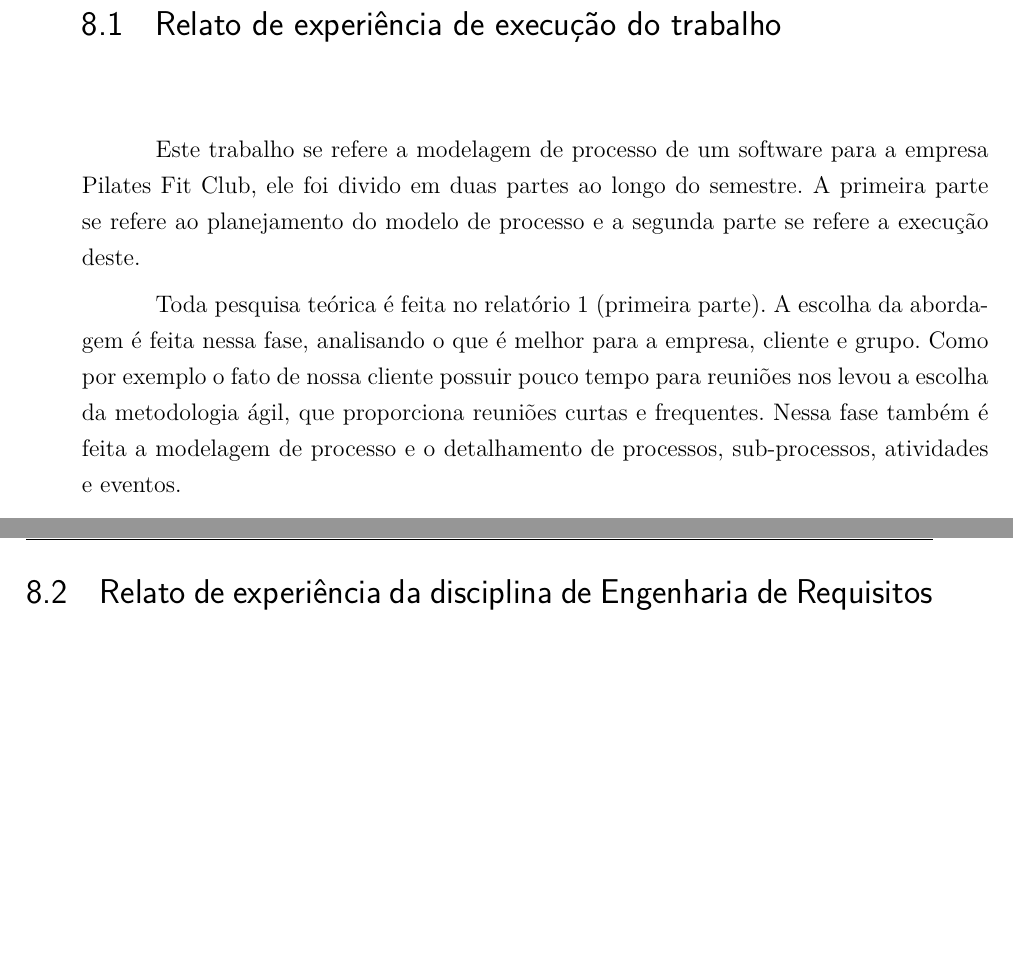
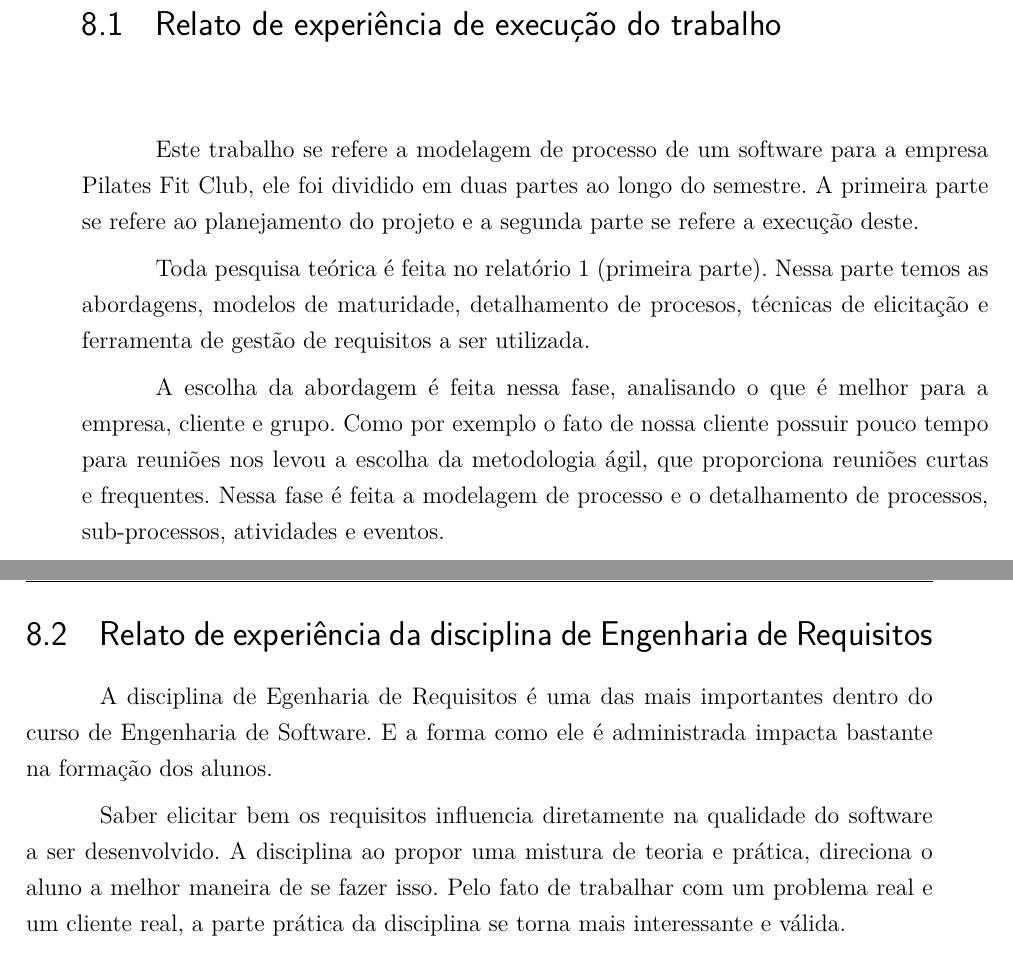
Before and after one commit to requisitosPilates/Template-LaTeX-TCC-FGA, a LaTeX thesis (tcc.tex, which reads editaveis/Relato1.tex, editaveis/Relato2.tex): two parts of pages 37 and 38 of 41, joined at a grey line, cut so that both start at the same text, the shorter picture padded with empty space. Compiled offline with pdfLaTeX.

Commit message:
adjusting and adding descriptions

```diff
--- a/editaveis/Relato1.tex
+++ b/editaveis/Relato1.tex
@@ -1,24 +1,26 @@
 \section[Relato de experiência de execução do trabalho]{Relato de experiência de execução do trabalho}
 Este trabalho se refere a modelagem de processo de um software para a empresa
-Pilates Fit Club, ele foi divido em duas partes ao longo do semestre. A primeira
-parte se refere ao planejamento do modelo de processo e a segunda parte se
+Pilates Fit Club, ele foi dividido em duas partes ao longo do semestre. A primeira
+parte se refere ao planejamento do projeto e a segunda parte se
 refere a execução deste.
 
-Toda pesquisa teórica é feita no relatório 1 (primeira parte). A escolha da
-abordagem é feita nessa fase, analisando o que é melhor para a empresa, cliente
+Toda pesquisa teórica é feita no relatório 1 (primeira parte). Nessa parte temos
+as abordagens, modelos de maturidade, detalhamento de procesos, técnicas de
+elicitação e ferramenta de gestão de requisitos a ser utilizada.
+
+A escolha da abordagem é feita nessa fase, analisando o que é melhor para a empresa, cliente
 e grupo. Como por exemplo o fato de nossa cliente possuir pouco tempo para
 reuniões nos levou a escolha da metodologia ágil, que proporciona reuniões
-curtas e frequentes. Nessa fase também é feita a modelagem de processo e o
+curtas e frequentes. Nessa fase é feita a modelagem de processo e o
 detalhamento de processos, sub-processos, atividades e eventos.
 
 Também no relatório 1 é feita uma comparação entre os modelos de maturidade CMMI
 e MPS-Br, para que seja selecionado um para implementar no projeto. As técnicas
 de elicitação a serem utilizadas pelo grupo durante a segunda fase do projeto
-são levantadas e explicitadas ainda nessa primeira fase.
-
-Por último, mas não menos importante, um comparativo de ferramentas de gestão de
-requisitos é feita para saber qual a que se encaixa melhor de acordo com o que
-o grupo deseja executar.
+são levantadas e explicitadas ainda nessa primeira fase. Por último, mas não
+menos importante, um comparativo de ferramentas de gestão de requisitos é feita
+para saber qual a que se encaixa melhor de acordo com o que o grupo deseja
+executar.
 
 Na segunda parte(relatório 2), temos a execução de tudo que foi planejado na
 fase anterior. São levantados épicos, \textsl{features}, \textsl{user stories},
--- a/editaveis/Relato2.tex
+++ b/editaveis/Relato2.tex
@@ -1 +1,10 @@
 \section[Relato de experiência da disciplina de Engenharia de Requisitos]{Relato de experiência da disciplina de Engenharia de Requisitos}
+A disciplina de Egenharia de Requisitos é uma das mais importantes dentro do
+curso de Engenharia de Software. E a forma como ele é administrada impacta bastante
+na formação dos alunos.
+
+Saber elicitar bem os requisitos influencia diretamente na qualidade do software
+a ser desenvolvido. A disciplina ao propor uma mistura de teoria e prática,
+direciona o aluno a melhor maneira de se fazer isso. Pelo fato de trabalhar com
+um problema real e um cliente real, a parte prática da disciplina se torna mais
+interessante e válida.
```
